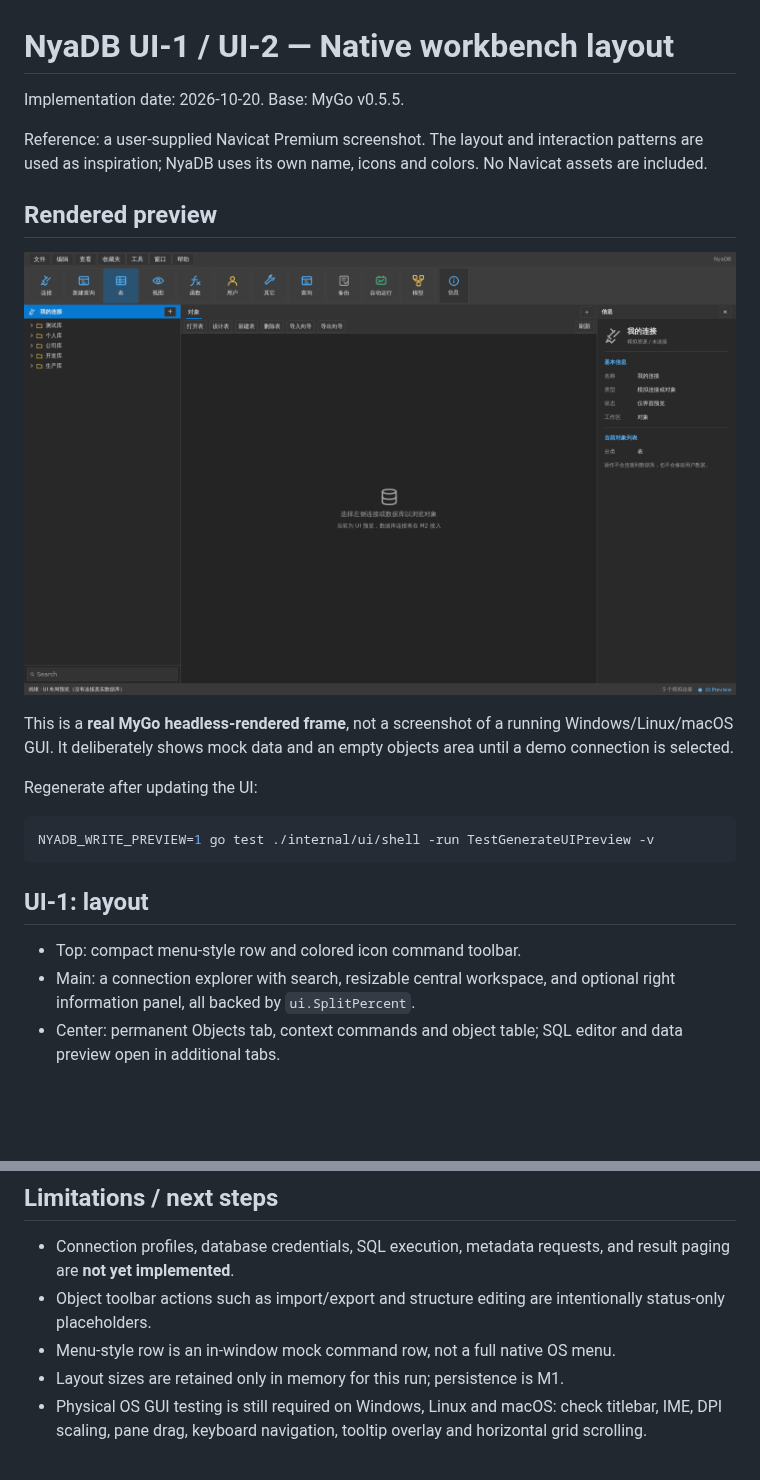
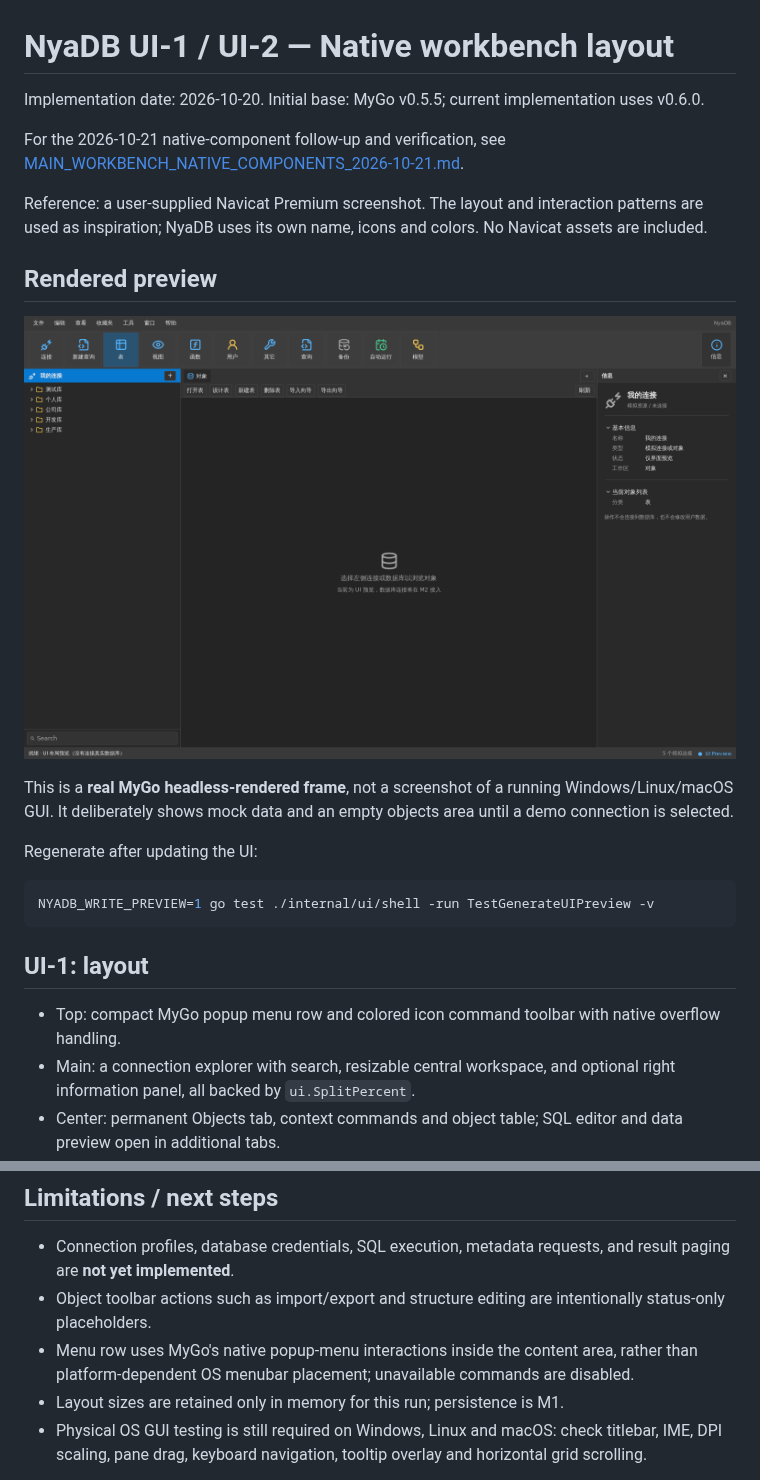
Before and after one commit to nyakang/nyadb, a Markdown page: docs/UI_LAYOUT.md, 2 parts joined by grey strips. Rendered like a GitHub page; pictures changed too: docs/ui-preview.png; blank space fills up the shorter version.

Commit message:
refactor(ui): adopt MyGo native workbench components

```diff
--- a/docs/UI_LAYOUT.md
+++ b/docs/UI_LAYOUT.md
@@ -1,6 +1,9 @@
 # NyaDB UI-1 / UI-2 — Native workbench layout
 
-Implementation date: 2026-10-20. Base: MyGo v0.5.5.
+Implementation date: 2026-10-20. Initial base: MyGo v0.5.5; current implementation uses v0.6.0.
+
+For the 2026-10-21 native-component follow-up and verification, see
+[MAIN_WORKBENCH_NATIVE_COMPONENTS_2026-10-21.md](MAIN_WORKBENCH_NATIVE_COMPONENTS_2026-10-21.md).
 
 Reference: a user-supplied Navicat Premium screenshot. The layout and
 interaction patterns are used as inspiration; NyaDB uses its own name, icons
@@ -22,7 +25,7 @@ NYADB_WRITE_PREVIEW=1 go test ./internal/ui/shell -run TestGenerateUIPreview -v
 
 ## UI-1: layout
 
-- Top: compact menu-style row and colored icon command toolbar.
+- Top: compact MyGo popup menu row and colored icon command toolbar with native overflow handling.
 - Main: a connection explorer with search, resizable central workspace, and
   optional right information panel, all backed by `ui.SplitPercent`.
 - Center: permanent Objects tab, context commands and object table; SQL editor
@@ -73,7 +76,8 @@ server-side pagination benchmark.
   and result paging are **not yet implemented**.
 - Object toolbar actions such as import/export and structure editing are
   intentionally status-only placeholders.
-- Menu-style row is an in-window mock command row, not a full native OS menu.
+- Menu row uses MyGo's native popup-menu interactions inside the content area,
+  rather than platform-dependent OS menubar placement; unavailable commands are disabled.
 - Layout sizes are retained only in memory for this run; persistence is M1.
 - Physical OS GUI testing is still required on Windows, Linux and macOS:
   check titlebar, IME, DPI scaling, pane drag, keyboard navigation, tooltip
```
Also changed, not shown: docs/MAIN_WORKBENCH_NATIVE_COMPONENTS_2026-10-21.md (added, +43 -0 lines), 8 other files.
